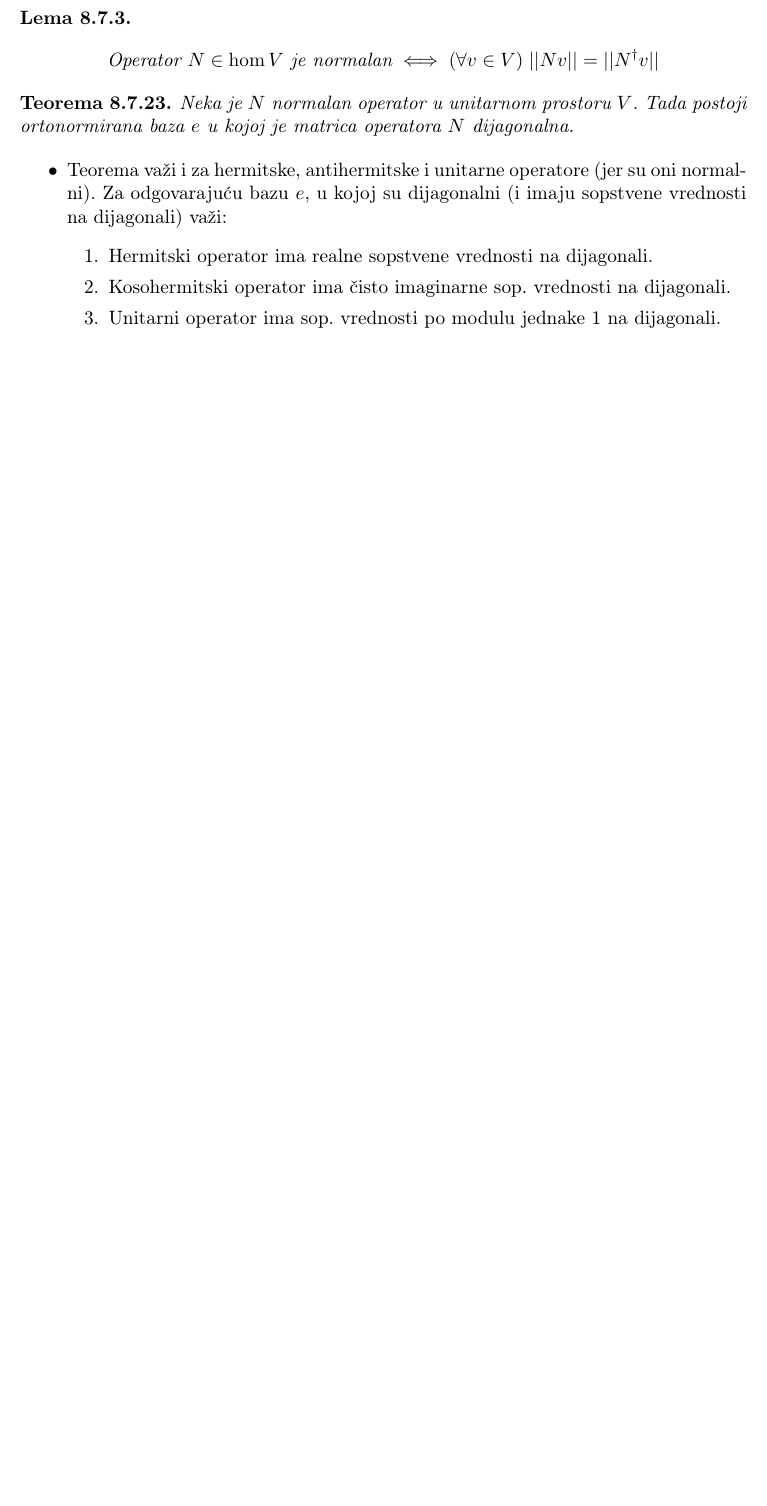
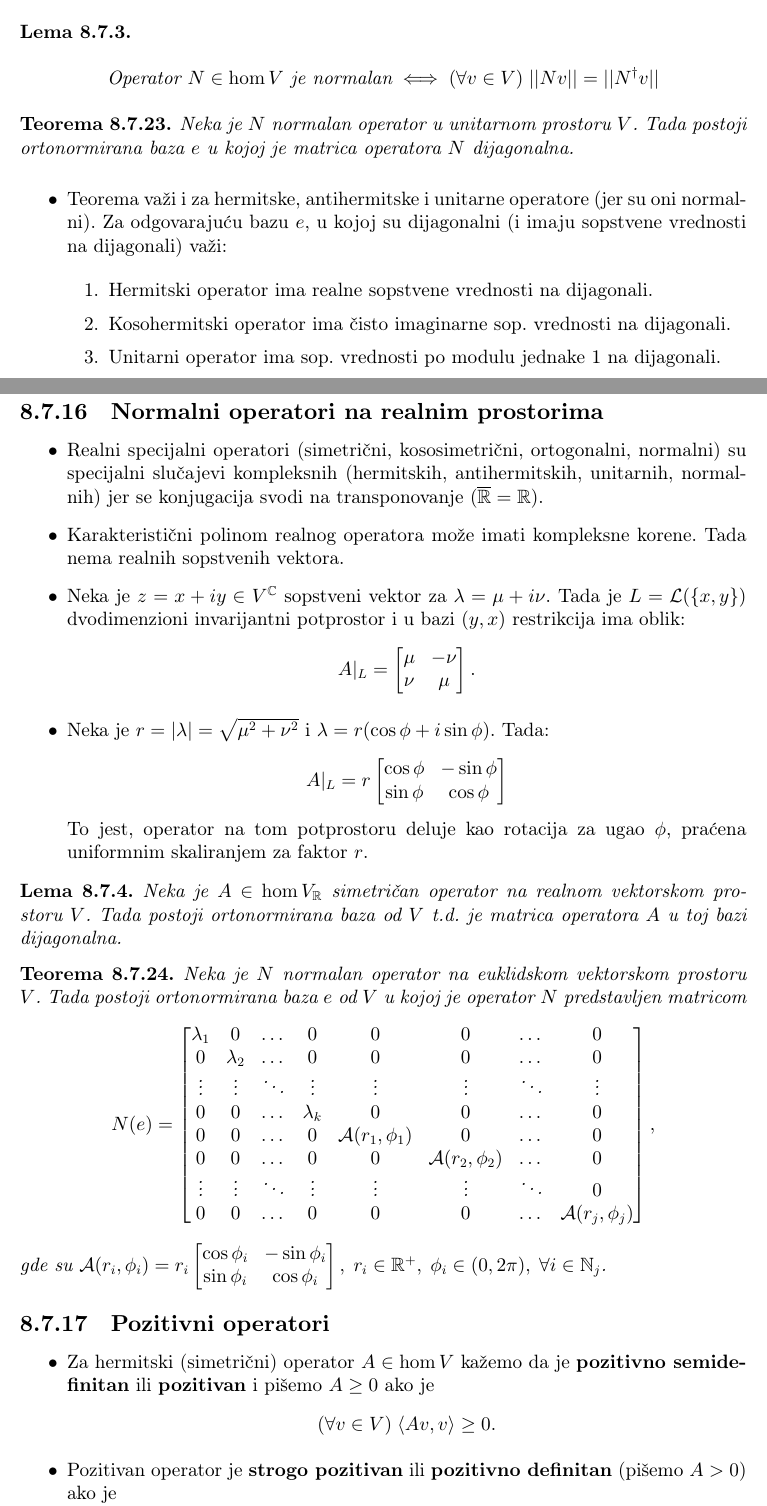
Before and after one commit to KostaCo/matematika-formule, a LaTeX document (matematika.tex): part of page 75 of 87 before the commit and two parts of pages 75 and 76 of 89 after it, the two joined at a grey line, cut so that both start at the same text, the shorter picture padded with empty space. Compiled offline with pdfLaTeX.

Commit message:
pozitivni operatori

```diff
--- a/matematika.tex
+++ b/matematika.tex
@@ -2937,3 +2937,54 @@ $A$, tačke pri preslikavanju $A$ mogu napustiti $L$, pa ponovna projekcija menj
     \end{enumerate}
 \end{itemize}
 
+\subsection{Normalni operatori na realnim prostorima}
+
+\begin{itemize}
+    \item Realni specijalni operatori (simetrični, kososimetrični, ortogonalni, normalni) su specijalni slučajevi kompleksnih (hermitskih, antihermitskih, unitarnih, normalnih) jer se konjugacija svodi na transponovanje ($\overline{\mathbb{R}} = \mathbb{R}$).
+    \item Karakteristični polinom realnog operatora može imati kompleksne korene. Tada nema realnih sopstvenih vektora.
+    \item Neka je $z = x + iy \in V^\mathbb{C}$ sopstveni vektor za $\lambda = \mu + i\nu$. Tada je $L = \mathcal{L}(\{x, y\})$ dvodimenzioni invarijantni potprostor i u bazi $(y, x)$ restrikcija ima oblik:
+\[
+    A|_L = \begin{bmatrix}
+        \mu & -\nu \\
+        \nu & \mu
+    \end{bmatrix}.
+\]
+    \item Neka je $r = |\lambda| = \sqrt{\mu^2 + \nu^2}$ i $\lambda = r(\cos\phi + i\sin\phi)$. Tada:
+\[
+    A|_L = r \begin{bmatrix}
+        \cos\phi & -\sin\phi \\
+        \sin\phi & \cos\phi
+    \end{bmatrix}
+\]
+To jest, operator na tom potprostoru deluje kao rotacija za ugao $\phi$, praćena uniformnim skaliranjem za faktor $r$.
+\end{itemize}
+
+\begin{lemma}
+    Neka je $A \in \hom V_\mathbb{R}$ simetričan operator na realnom vektorskom prostoru $V$. Tada postoji ortonormirana baza
+    od $V$ t.d. je matrica operatora $A$ u toj bazi dijagonalna.
+\end{lemma}
+
+\begin{theorem}
+    Neka je $N$ normalan operator na euklidskom vektorskom prostoru $V$. Tada postoji ortonormirana baza $e$ od $V$ u kojoj
+    je operator $N$ predstavljen matricom
+    \[ N(e) = \begin{bmatrix}
+        \lambda_1 & 0 & \dots & 0 & 0 & 0 & \dots & 0 \\
+        0 & \lambda_2 & \dots & 0 & 0 & 0 & \dots & 0 \\
+        \vdots & \vdots & \ddots & \vdots & \vdots & \vdots & \ddots & \vdots \\
+        0 & 0 & \dots & \lambda_k & 0 & 0 & \dots & 0 \\
+        0 & 0 & \dots & 0 & \mathcal{A}(r_1, \phi_1) & 0 & \dots & 0 \\
+        0 & 0 & \dots & 0 & 0 & \mathcal{A}(r_2, \phi_2) & \dots & 0 \\
+        \vdots & \vdots & \ddots & \vdots & \vdots & \vdots & \ddots & 0 \\
+        0 & 0 & \dots & 0 & 0 & 0 & \dots & \mathcal{A}(r_j, \phi_j)
+    \end{bmatrix}, \] gde su $\mathcal{A}(r_i, \phi_i) = r_i \begin{bmatrix}
+        \cos \phi_i & -\sin \phi_i \\
+        \sin \phi_i & \cos \phi_i
+    \end{bmatrix}, \; r_i \in \mathbb{R}^+, \;\phi_i \in (0, 2\pi), \; \forall i \in \mathbb{N}_j $.
+\end{theorem}
+
+\subsection{Pozitivni operatori}
+\begin{itemize}
+    \item Za hermitski (simetrični) operator $A \in \hom V$ kažemo da je \textbf{pozitivno semidefinitan} ili \textbf{pozitivan}
+    i pišemo $A \geq 0$ ako je \[ (\forall v \in V) \; \langle Av, v \rangle \geq 0. \]
+    \item Pozitivan operator je \textbf{strogo pozitivan} ili \textbf{pozitivno definitan} (pišemo $A > 0$) ako je
+    \[ \langle Av, v \rangle = 0 \iff v = 0. \]
@@ -2939,0 +2997 @@ $A$, tačke pri preslikavanju $A$ mogu napustiti $L$, pa ponovna projekcija menj
+\end{theorem}
```
Also changed, not shown: matematika.pdf, matematika.tex (11 more changed lines), 6 other files.
